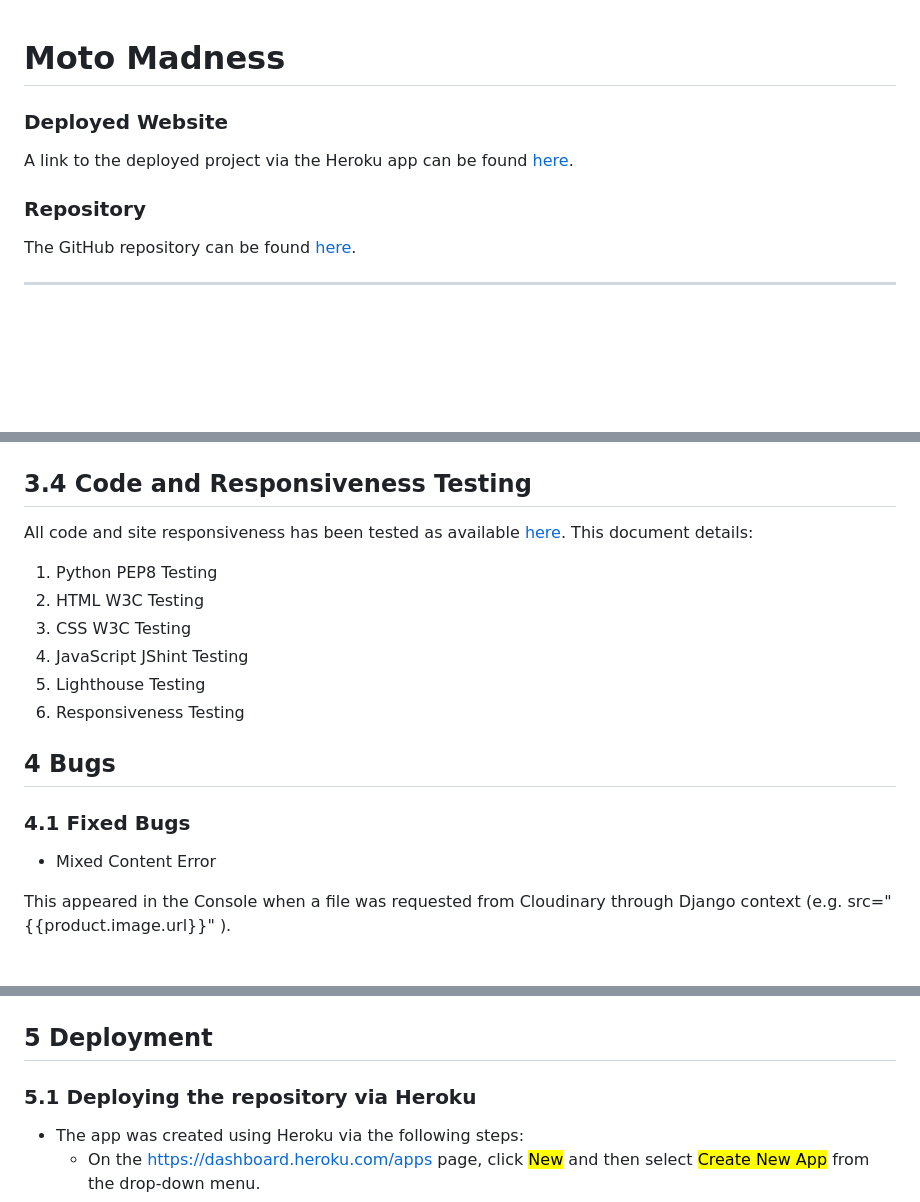
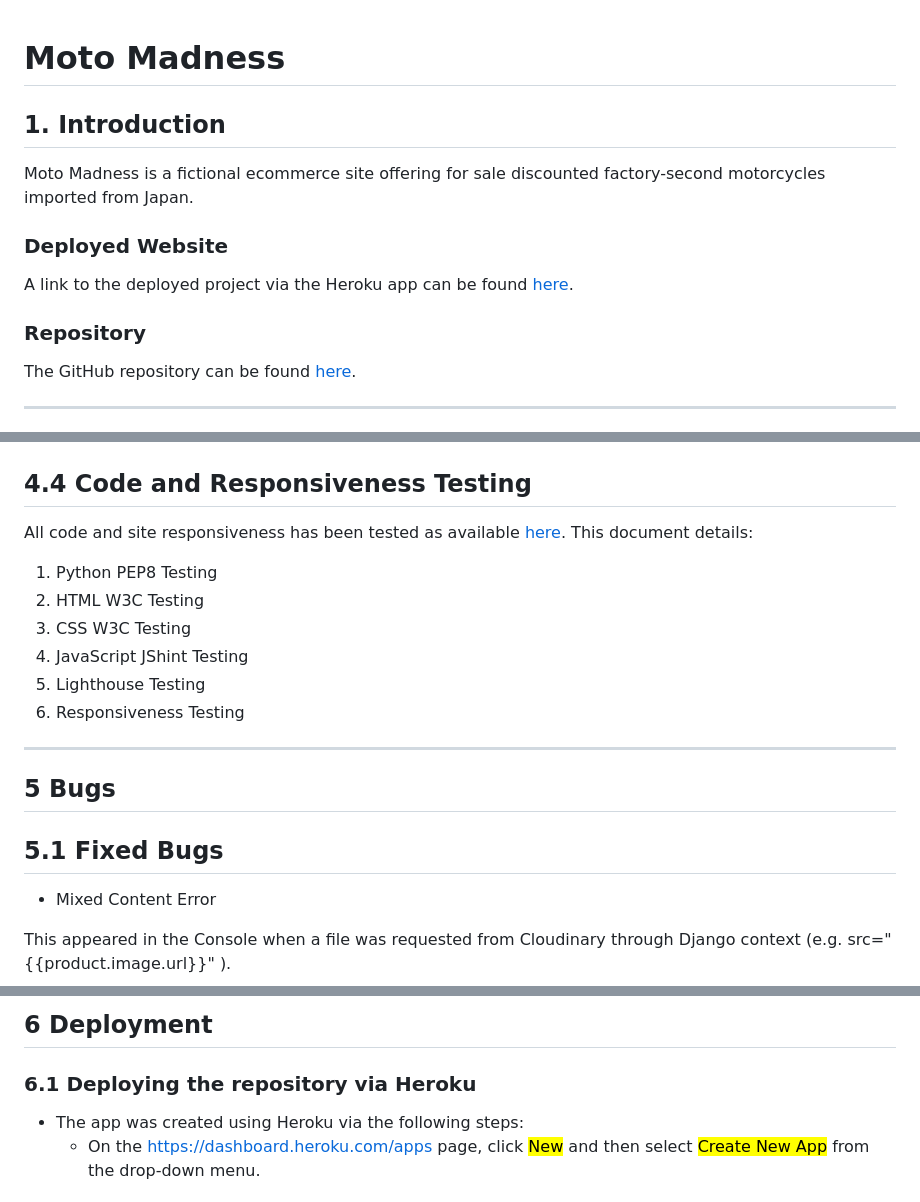
Before and after one commit to cmikedev/ecommerce, a Markdown page: README.md, 3 parts joined by grey strips. GitHub-like rendering; blank space fills up the shorter version.

```diff
--- a/README.md
+++ b/README.md
@@ -1,5 +1,8 @@
 # Moto Madness
 
+## 1. Introduction
+
+Moto Madness is a fictional ecommerce site offering for sale discounted factory-second motorcycles imported from Japan.
 
 ### Deployed Website
 A link to the deployed project via the Heroku app can be found [here](https://moto-madness.herokuapp.com/).
@@ -8,5 +11,4 @@ A link to the deployed project via the Heroku app can be found [here](https://mo
 ### Repository
 The GitHub repository can be found [here](https://github.com/cmikedev/ecommerce).
 
-
 ____
@@ -334,7 +378,7 @@ The option to add a product is only rendered for a Superuser. If an unregistered
 </br>
 
 
-## 3.4 Code and Responsiveness Testing
+## 4.4 Code and Responsiveness Testing
 All code and site responsiveness has been tested as available [here](https://github.com/cmikedev/ecommerce/blob/main/manual_testing/testing.md).
 This document details:
 
@@ -346,8 +390,12 @@ This document details:
 6. Responsiveness Testing
 
 
-## 4 Bugs
-### 4.1 Fixed Bugs
+___
+</br>
+
+## 5 Bugs
+
+## 5.1 Fixed Bugs
 
 * Mixed Content Error
 
@@ -400,9 +449,7 @@ This error has been identified in the Console. This error is just linked to the
 
+## 6 Deployment
 
-
-## 5 Deployment
-
-### 5.1 Deploying the repository via Heroku
+### 6.1 Deploying the repository via Heroku
 * The app was created using Heroku via the following steps:
     * On the https://dashboard.heroku.com/apps page, click <mark style="background-color: grey">New</mark> and then select <mark style="background-color: grey">Create New App</mark> from the drop-down menu.
     * When the next page loads insert the <mark style="background-color: grey">App name</mark> and <mark style="background-color: grey">Choose a region</mark>. The click <mark style="background-color: grey">Create app</mark>
```
Also changed, not shown: other parts of README.md (+55 -11 lines), readme_images/wireframe.png (added).
